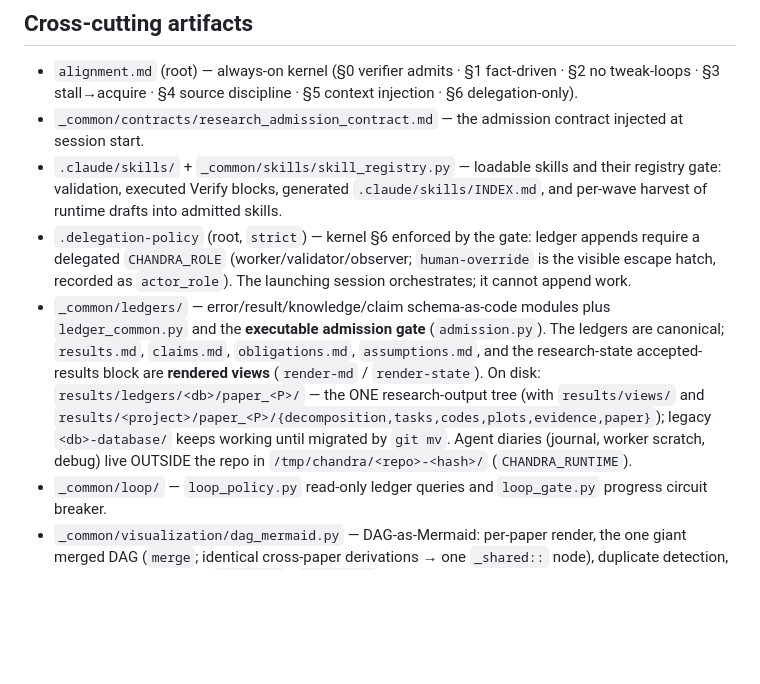
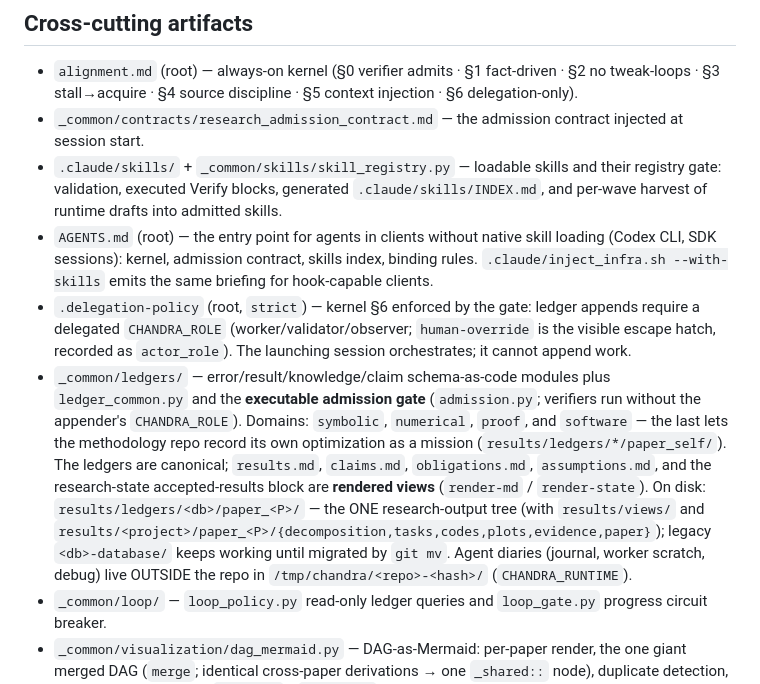
Before and after one commit to FoAKTEE/Chandra, a Markdown page: INDEX.md, the part around the change. GitHub-like rendering; blank space fills up the shorter version.

```diff
--- a/INDEX.md
+++ b/INDEX.md
@@ -62,8 +62,9 @@ the job kinds — it is not a workflow a human walks.
   §2 no tweak-loops · §3 stall→acquire · §4 source discipline · §5 context injection · §6 delegation-only).
 - `_common/contracts/research_admission_contract.md` — the admission contract injected at session start.
 - `.claude/skills/` + `_common/skills/skill_registry.py` — loadable skills and their registry gate: validation, executed Verify blocks, generated `.claude/skills/INDEX.md`, and per-wave harvest of runtime drafts into admitted skills.
+- `AGENTS.md` (root) — the entry point for agents in clients without native skill loading (Codex CLI, SDK sessions): kernel, admission contract, skills index, binding rules. `.claude/inject_infra.sh --with-skills` emits the same briefing for hook-capable clients.
 - `.delegation-policy` (root, `strict`) — kernel §6 enforced by the gate: ledger appends require a delegated `CHANDRA_ROLE` (worker/validator/observer; `human-override` is the visible escape hatch, recorded as `actor_role`). The launching session orchestrates; it cannot append work.
-- `_common/ledgers/` — error/result/knowledge/claim schema-as-code modules plus `ledger_common.py` and the **executable admission gate** (`admission.py`). The ledgers are canonical; `results.md`, `claims.md`, `obligations.md`, `assumptions.md`, and the research-state accepted-results block are **rendered views** (`render-md` / `render-state`). On disk: `results/ledgers/<db>/paper_<P>/` — the ONE research-output tree (with `results/views/` and `results/<project>/paper_<P>/{decomposition,tasks,codes,plots,evidence,paper}`); legacy `<db>-database/` keeps working until migrated by `git mv`. Agent diaries (journal, worker scratch, debug) live OUTSIDE the repo in `/tmp/chandra/<repo>-<hash>/` (`CHANDRA_RUNTIME`).
+- `_common/ledgers/` — error/result/knowledge/claim schema-as-code modules plus `ledger_common.py` and the **executable admission gate** (`admission.py`; verifiers run without the appender's `CHANDRA_ROLE`). Domains: `symbolic`, `numerical`, `proof`, and `software` — the last lets the methodology repo record its own optimization as a mission (`results/ledgers/*/paper_self/`). The ledgers are canonical; `results.md`, `claims.md`, `obligations.md`, `assumptions.md`, and the research-state accepted-results block are **rendered views** (`render-md` / `render-state`). On disk: `results/ledgers/<db>/paper_<P>/` — the ONE research-output tree (with `results/views/` and `results/<project>/paper_<P>/{decomposition,tasks,codes,plots,evidence,paper}`); legacy `<db>-database/` keeps working until migrated by `git mv`. Agent diaries (journal, worker scratch, debug) live OUTSIDE the repo in `/tmp/chandra/<repo>-<hash>/` (`CHANDRA_RUNTIME`).
 - `_common/loop/` — `loop_policy.py` read-only ledger queries and `loop_gate.py` progress circuit breaker.
 - `_common/visualization/dag_mermaid.py` — DAG-as-Mermaid: per-paper render, the one giant merged DAG (`merge`; identical cross-paper derivations → one `_shared::` node), duplicate detection, and per-node progress (`progress` / `node-view`) — error + knowledge rows attach UNDER DAG nodes (`node_id` + auto `node_seq`), doubly linked.
 - `_common/visualization/dashboard.py` — the per-paper HTML mission dashboard (`render --paper P` → `results/views/dashboard/paper_<P>.html`): KPI tiles, the mission DAG as inline SVG with doubly-linked node drill-down, all four ledgers as searchable/sortable tables, per-ledger hash-chain badges. Self-contained (no network), light + dark. A rendered VIEW over the ledgers, like every other markdown/HTML artifact.
```
Also changed, not shown: README.md (+20 -1 lines).
